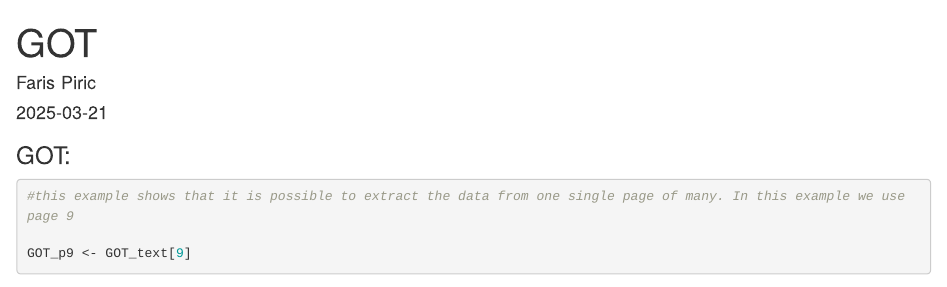
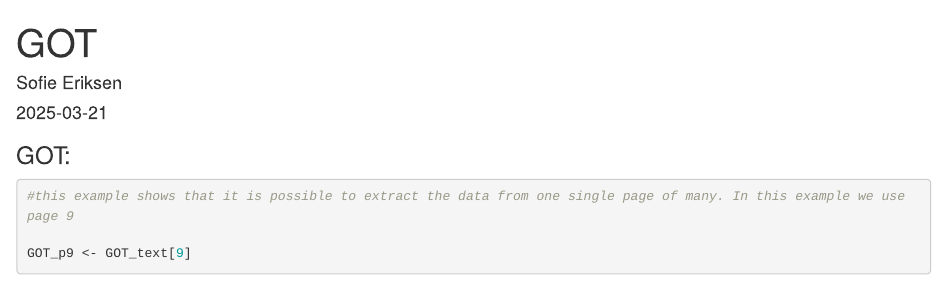
Before and after one commit to Digital-Methods-HASS/AU769583_Eriksen_Sofie, an R Markdown document (GOT r markdown-kopi.Rmd): the page in a window 1100 px wide, from its top. Rendered offline with R 4.5, knitr and Pandoc, with nearby package versions; some code elsewhere in the file could not run offline.

Commit message:
GOT r markdown-kopi.Rmd

```diff
--- a/GOT r markdown-kopi.Rmd
+++ b/GOT r markdown-kopi.Rmd
@@ -1,6 +1,6 @@
 ---
 title: "GOT"
-author: "Faris Piric"
+author: "Sofie Eriksen"
 date: "2025-03-21"
 output: html_document
 ---
```
